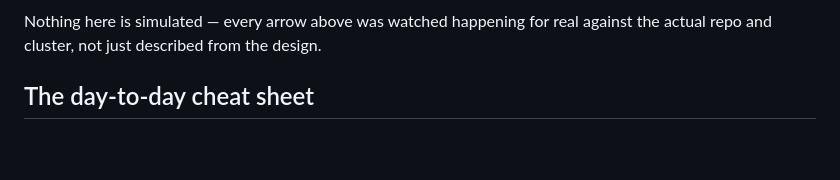
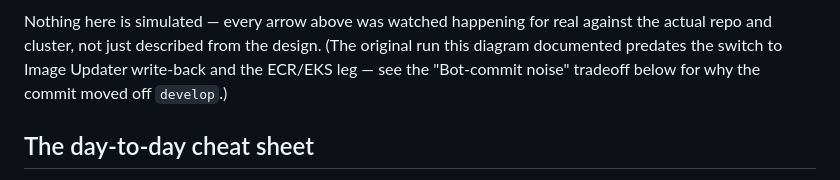
Before and after one commit to rozdolsky33/OpenLex, a Markdown page: docs/infrastructure/dev-workflow-and-branching.md, the part around one of its changes. Drawn GitHub-style; blank space fills up the shorter version.

````diff
--- a/docs/infrastructure/dev-workflow-and-branching.md
+++ b/docs/infrastructure/dev-workflow-and-branching.md
@@ -70,7 +92,9 @@ sequenceDiagram
 ```
 
 Nothing here is simulated — every arrow above was watched happening for real against the
-actual repo and cluster, not just described from the design.
+actual repo and cluster, not just described from the design. (The original run this diagram
+documented predates the switch to Image Updater write-back and the ECR/EKS leg — see the
+"Bot-commit noise" tradeoff below for why the commit moved off `develop`.)
 
 ## The day-to-day cheat sheet
 
````
Also changed, not shown: other parts of docs/infrastructure/dev-workflow-and-branching.md (+53 -18 lines), CLAUDE.md (+3 -1 lines), 1 other file.
